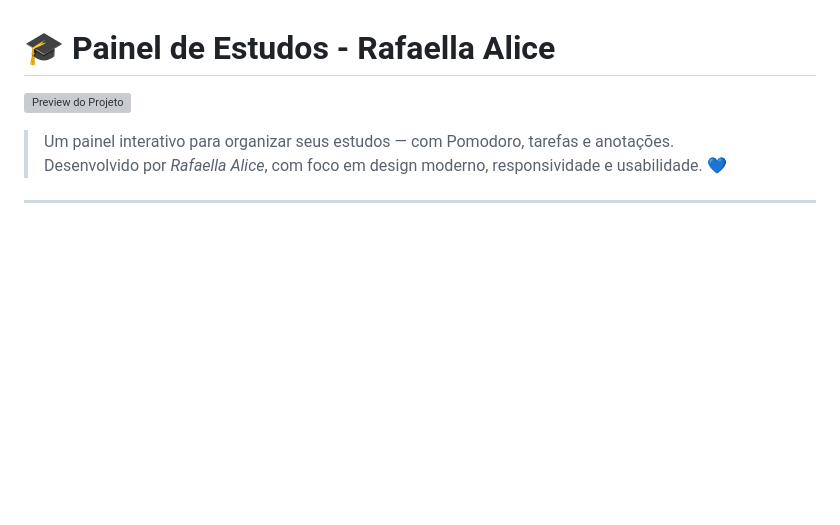
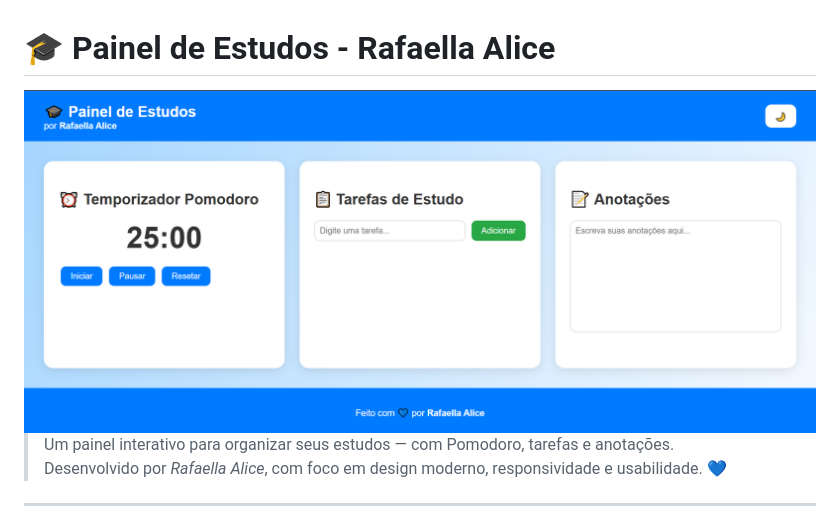
Before and after one commit to RafaellaAlice/PainelDeEstudosJs, a Markdown page: readme.md, the part around the change. Drawn GitHub-style; pictures changed too: img/paineldeestudos.png (added); blank space fills up the shorter version; grey boxes are pictures that could not be loaded.

Commit message:
Add img

```diff
--- a/readme.md
+++ b/readme.md
@@ -1,6 +1,6 @@
 # 🎓 Painel de Estudos - Rafaella Alice
 
-![Preview do Projeto](./preview.png)
+<img src="/img/paineldeestudos.png" alt="">
 
 > Um painel interativo para organizar seus estudos — com Pomodoro, tarefas e anotações.
 > Desenvolvido por *Rafaella Alice*, com foco em design moderno, responsividade e usabilidade. 💙
```
